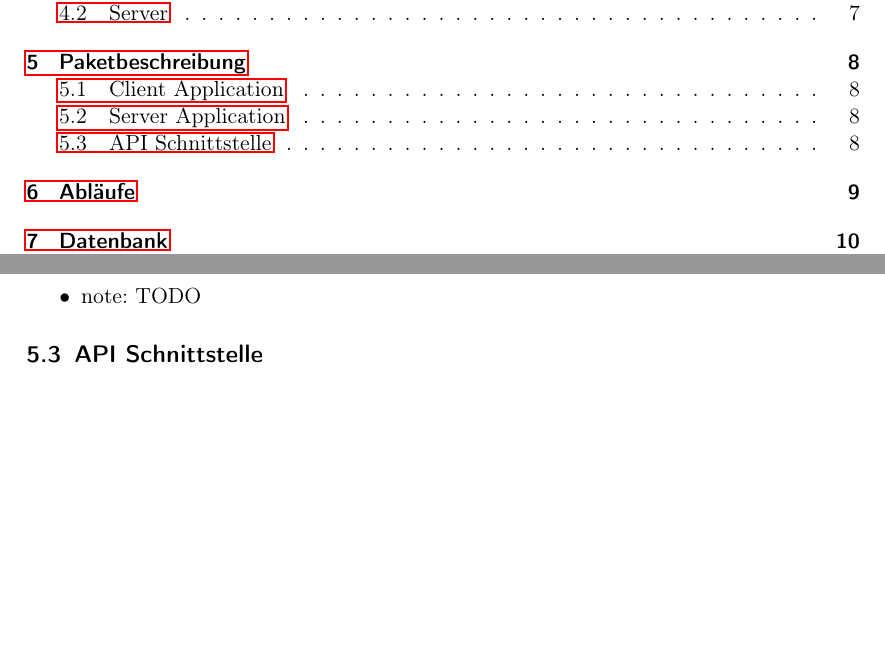
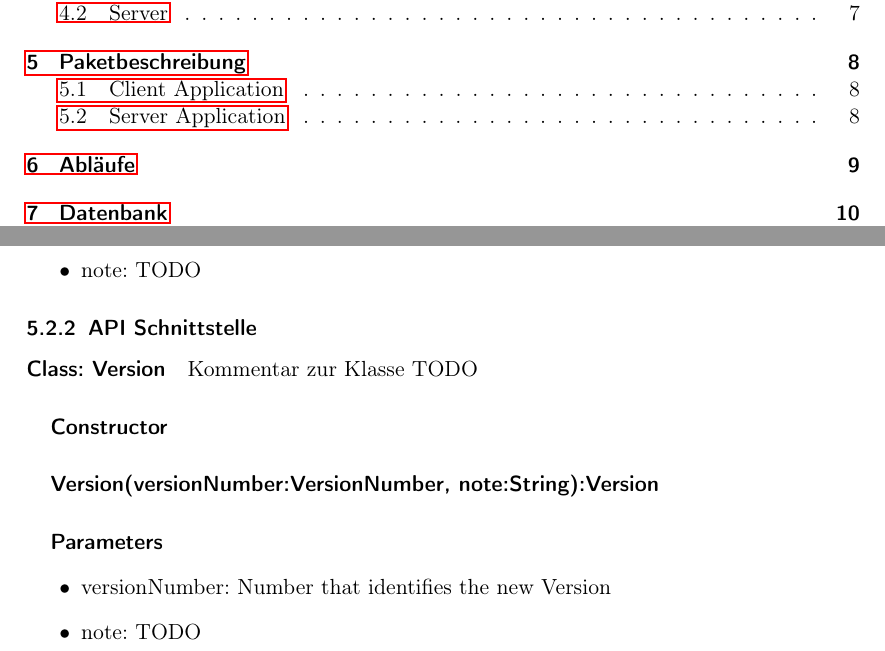
Before and after one commit to soerenray/MatFlow, a LaTeX document (Entwurfsheft/main.tex, which reads Entwurfsheft/api.tex): two parts of pages 2 and 8 of 11, joined at a grey line, cut so that both start at the same text, the shorter picture padded with empty space. Compiled offline with pdfLaTeX.

Commit message:
dummy header api

```diff
--- a/Entwurfsheft/api.tex
+++ b/Entwurfsheft/api.tex
@@ -1 +1,15 @@
-\subsection{API Schnittstelle}
+\subsubsection{API Schnittstelle}
+\paragraph{Class: Version}
+Kommentar zur Klasse TODO
+\subparagraph{Constructor}
+
+\subparagraph{Version(versionNumber:VersionNumber, note:String):Version}
+%bei derart trivialen Konstruktoren/Methoden spare ich mir einen Funktionskommentar
+
+\subparagraph{Parameters}
+\begin{itemize}
+	\item{versionNumber:}
+	Number that identifies the new Version
+	\item{note:}
+	TODO
+\end{itemize}
```
